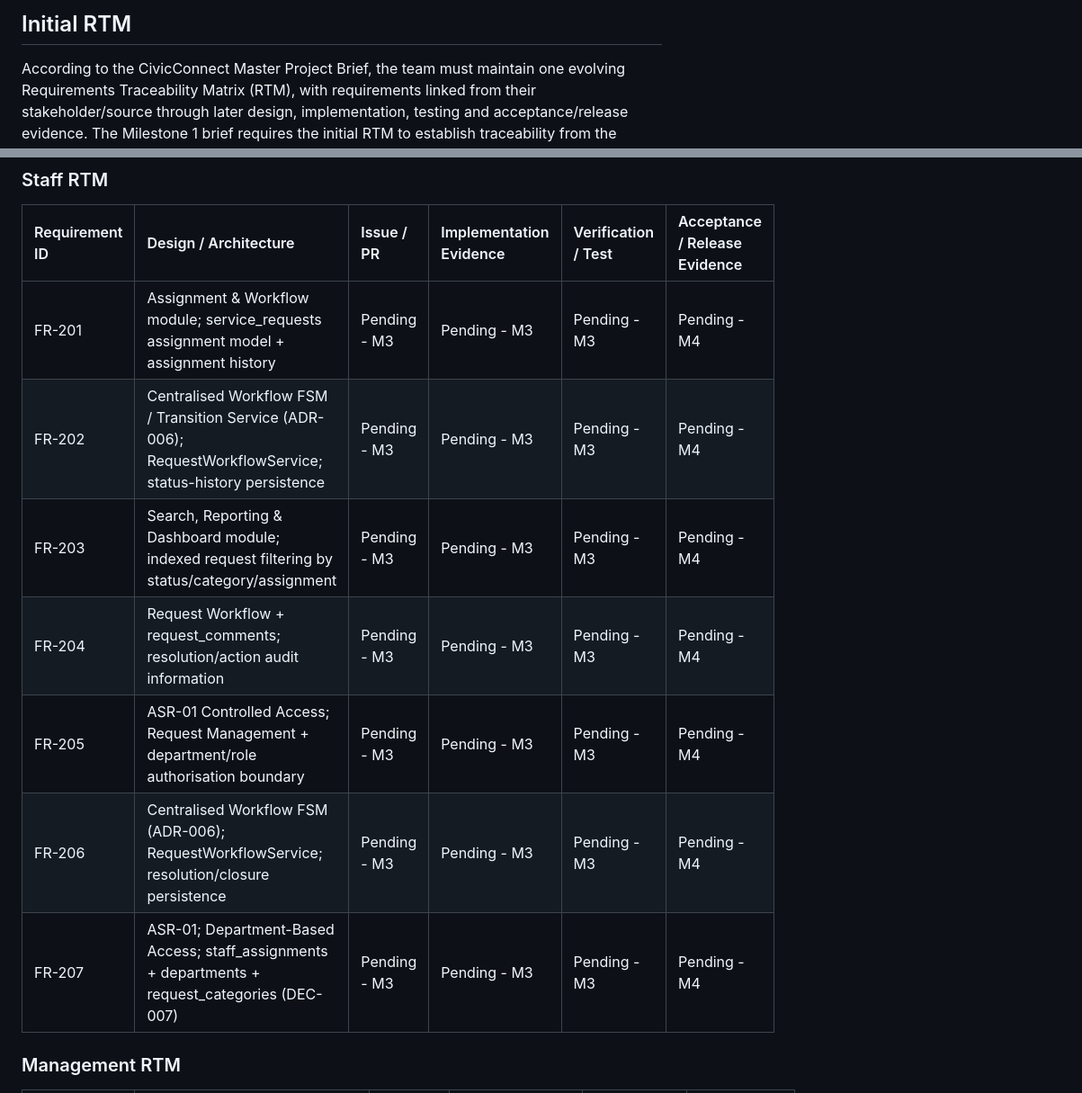
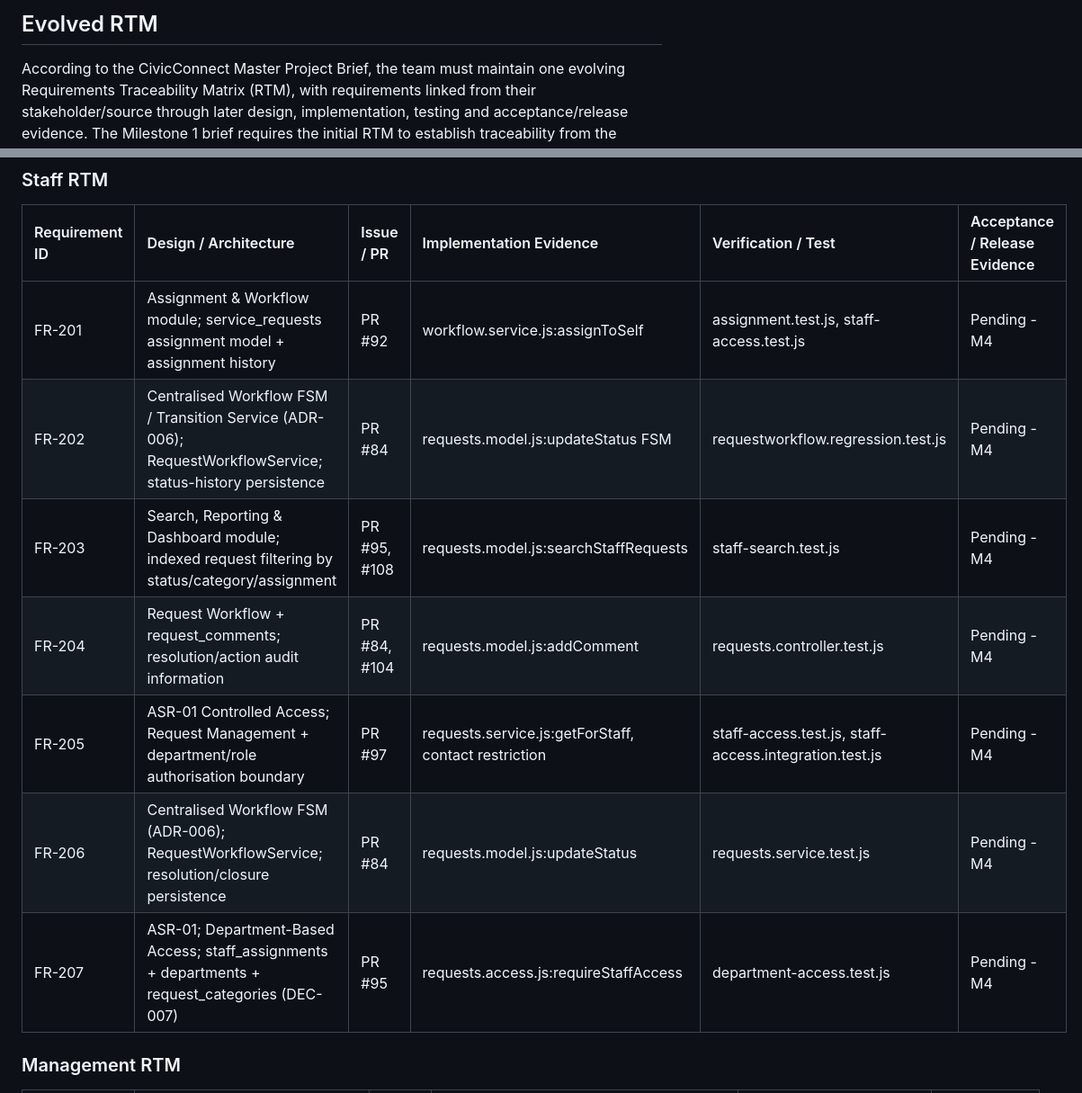
Before and after one commit to Waldo-Blom/SEN381_Bugbusters, a Markdown page: docs/registers/rtm.md, 2 parts joined by grey strips. Shown at 90% size. Drawn GitHub-style.

```diff
--- a/docs/registers/rtm.md
+++ b/docs/registers/rtm.md
@@ -1,5 +1,4 @@
-
-## Initial RTM
+## Evolved RTM
 According to the CivicConnect Master Project Brief, the team must maintain one evolving Requirements Traceability Matrix (RTM), with requirements linked from their stakeholder/source through later design, implementation, testing and acceptance/release evidence. The Milestone 1 brief requires the initial RTM to establish traceability from the stakeholder/source to the requirement and acceptance criteria, while providing a structure that can be expanded with later lifecycle evidence.
 In this document, the source/stakeholder, requirement description, priority and acceptance criteria are already defined in the Functional and Non-Functional Requirements tables. The RTM therefore uses the Requirement ID as the link to these definitions and extends the traceability structure to future design/architecture, GitHub Issue/Pull Request, implementation, verification/testing and acceptance/release evidence. Fields relating to future milestones are marked as pending until the relevant controlled evidence is produced.
 
@@ -16,13 +15,13 @@ In this document, the source/stakeholder, requirement description, priority and
 ### Staff RTM
 | Requirement ID | Design / Architecture | Issue / PR | Implementation Evidence | Verification / Test | Acceptance / Release Evidence |
 | :--- | :--- | :--- | :--- | :--- | :--- |
-| FR-201 | Assignment & Workflow module; service_requests assignment model + assignment history | Pending - M3 | Pending - M3 | Pending - M3 | Pending - M4 |
-| FR-202 | Centralised Workflow FSM / Transition Service (ADR-006); RequestWorkflowService; status-history persistence | Pending - M3 | Pending - M3 | Pending - M3 | Pending - M4 |
-| FR-203 | Search, Reporting & Dashboard module; indexed request filtering by status/category/assignment | Pending - M3 | Pending - M3 | Pending - M3 | Pending - M4 |
-| FR-204 | Request Workflow + request_comments; resolution/action audit information | Pending - M3 | Pending - M3 | Pending - M3 | Pending - M4 |
-| FR-205 | ASR-01 Controlled Access; Request Management + department/role authorisation boundary | Pending - M3 | Pending - M3 | Pending - M3 | Pending - M4 |
-| FR-206 | Centralised Workflow FSM (ADR-006); RequestWorkflowService; resolution/closure persistence | Pending - M3 | Pending - M3 | Pending - M3 | Pending - M4 |
-| FR-207 | ASR-01; Department-Based Access; staff_assignments + departments + request_categories (DEC-007) | Pending - M3 | Pending - M3 | Pending - M3 | Pending - M4 |
+| FR-201 | Assignment & Workflow module; service_requests assignment model + assignment history | PR #92 | workflow.service.js:assignToSelf | assignment.test.js, staff-access.test.js | Pending - M4 |
+| FR-202 | Centralised Workflow FSM / Transition Service (ADR-006); RequestWorkflowService; status-history persistence | PR #84 | requests.model.js:updateStatus FSM | requestworkflow.regression.test.js | Pending - M4 |
+| FR-203 | Search, Reporting & Dashboard module; indexed request filtering by status/category/assignment | PR #95, #108 | requests.model.js:searchStaffRequests | staff-search.test.js | Pending - M4 |
+| FR-204 | Request Workflow + request_comments; resolution/action audit information | PR #84, #104 | requests.model.js:addComment | requests.controller.test.js | Pending - M4 |
+| FR-205 | ASR-01 Controlled Access; Request Management + department/role authorisation boundary | PR #97 | requests.service.js:getForStaff, contact restriction | staff-access.test.js, staff-access.integration.test.js | Pending - M4 |
+| FR-206 | Centralised Workflow FSM (ADR-006); RequestWorkflowService; resolution/closure persistence | PR #84 | requests.model.js:updateStatus | requests.service.test.js | Pending - M4 |
+| FR-207 | ASR-01; Department-Based Access; staff_assignments + departments + request_categories (DEC-007) | PR #95 | requests.access.js:requireStaffAccess | department-access.test.js | Pending - M4 |
 
 ### Management RTM
 | Requirement ID | Design / Architecture | Issue / PR | Implementation Evidence | Verification / Test | Acceptance / Release Evidence |
```
Also changed, not shown: other parts of docs/registers/rtm.md (+19 -11 lines).
